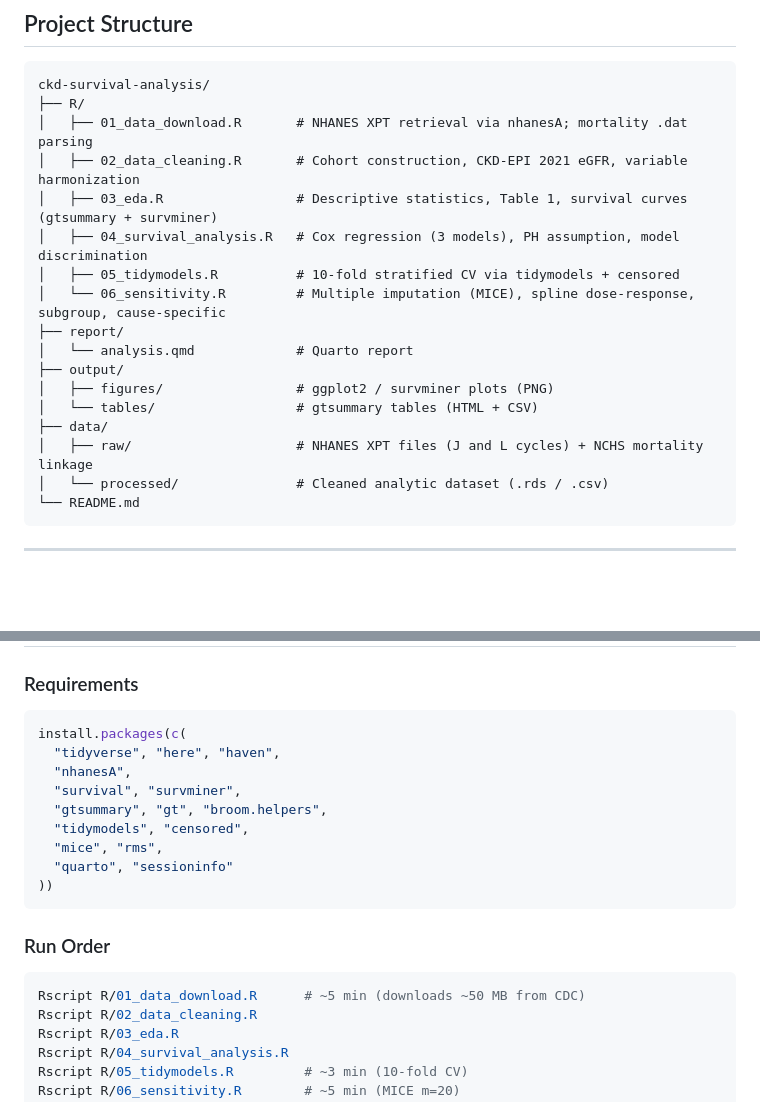
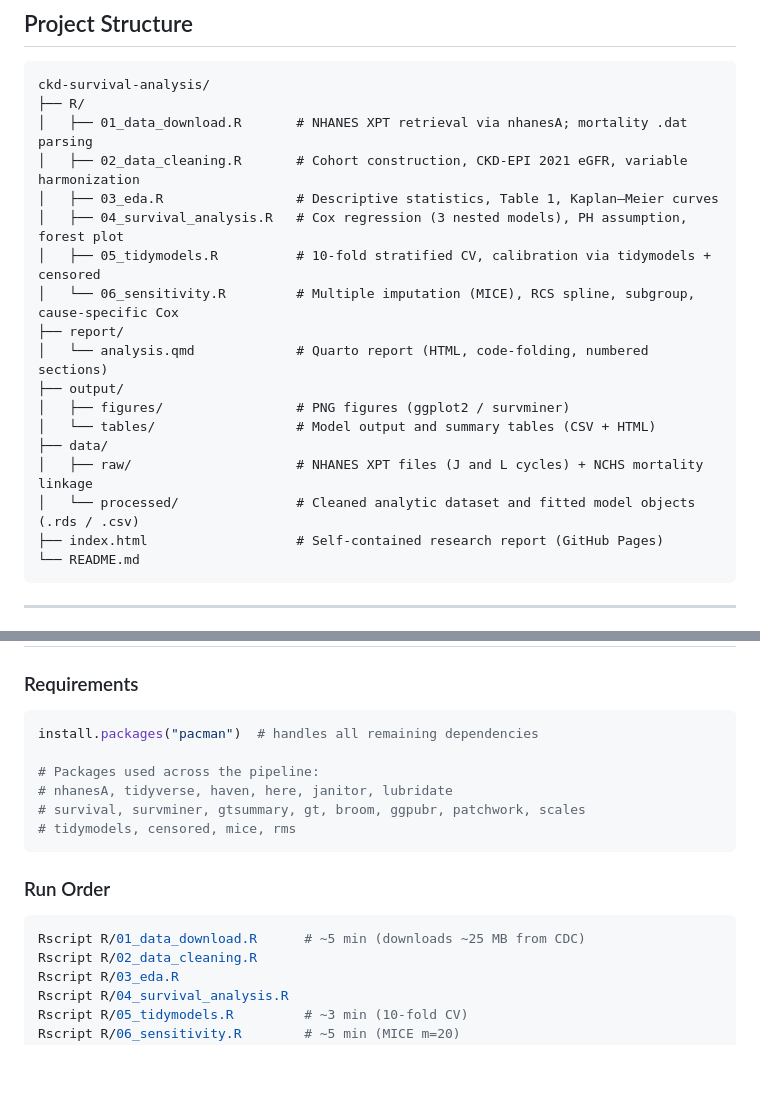
Before and after one commit to kevintan701/ckd-survival-analysis, a Markdown page: README.md, 2 parts joined by grey strips. GitHub-like rendering; blank space fills up the shorter version.

Commit message:
Fix README: add index.html to tree, correct package list and download size

````diff
--- a/README.md
+++ b/README.md
@@ -11,18 +11,19 @@ ckd-survival-analysis/
 ├── R/
 │   ├── 01_data_download.R       # NHANES XPT retrieval via nhanesA; mortality .dat parsing
 │   ├── 02_data_cleaning.R       # Cohort construction, CKD-EPI 2021 eGFR, variable harmonization
-│   ├── 03_eda.R                 # Descriptive statistics, Table 1, survival curves (gtsummary + survminer)
-│   ├── 04_survival_analysis.R   # Cox regression (3 models), PH assumption, model discrimination
-│   ├── 05_tidymodels.R          # 10-fold stratified CV via tidymodels + censored
-│   └── 06_sensitivity.R         # Multiple imputation (MICE), spline dose-response, subgroup, cause-specific
+│   ├── 03_eda.R                 # Descriptive statistics, Table 1, Kaplan–Meier curves
+│   ├── 04_survival_analysis.R   # Cox regression (3 nested models), PH assumption, forest plot
+│   ├── 05_tidymodels.R          # 10-fold stratified CV, calibration via tidymodels + censored
+│   └── 06_sensitivity.R         # Multiple imputation (MICE), RCS spline, subgroup, cause-specific Cox
 ├── report/
-│   └── analysis.qmd             # Quarto report
+│   └── analysis.qmd             # Quarto report (HTML, code-folding, numbered sections)
 ├── output/
-│   ├── figures/                 # ggplot2 / survminer plots (PNG)
-│   └── tables/                  # gtsummary tables (HTML + CSV)
+│   ├── figures/                 # PNG figures (ggplot2 / survminer)
+│   └── tables/                  # Model output and summary tables (CSV + HTML)
 ├── data/
 │   ├── raw/                     # NHANES XPT files (J and L cycles) + NCHS mortality linkage
-│   └── processed/               # Cleaned analytic dataset (.rds / .csv)
+│   └── processed/               # Cleaned analytic dataset and fitted model objects (.rds / .csv)
+├── index.html                   # Self-contained research report (GitHub Pages)
 └── README.md
 ```
 
@@ -107,21 +108,18 @@ Age, diabetes, and poverty were the dominant predictors. CKD G-stage was not ind
 ### Requirements
 
 ```r
-install.packages(c(
-  "tidyverse", "here", "haven",
-  "nhanesA",
-  "survival", "survminer",
-  "gtsummary", "gt", "broom.helpers",
-  "tidymodels", "censored",
-  "mice", "rms",
-  "quarto", "sessioninfo"
-))
+install.packages("pacman")  # handles all remaining dependencies
+
+# Packages used across the pipeline:
+# nhanesA, tidyverse, haven, here, janitor, lubridate
+# survival, survminer, gtsummary, gt, broom, ggpubr, patchwork, scales
+# tidymodels, censored, mice, rms
 ```
 
 ### Run Order
 
 ```bash
-Rscript R/01_data_download.R      # ~5 min (downloads ~50 MB from CDC)
+Rscript R/01_data_download.R      # ~5 min (downloads ~25 MB from CDC)
 Rscript R/02_data_cleaning.R
 Rscript R/03_eda.R
 Rscript R/04_survival_analysis.R
````
